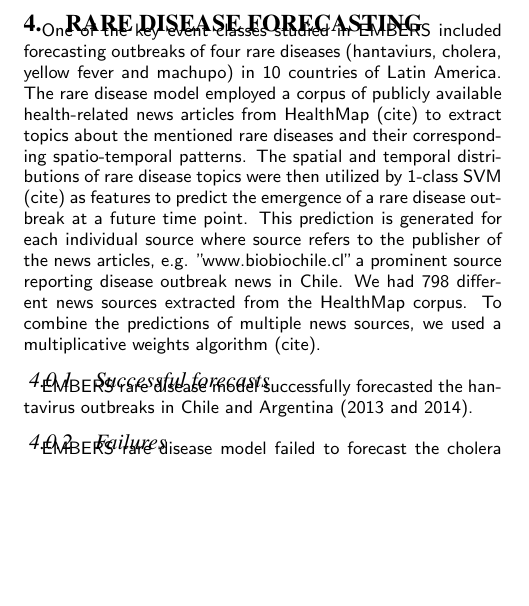
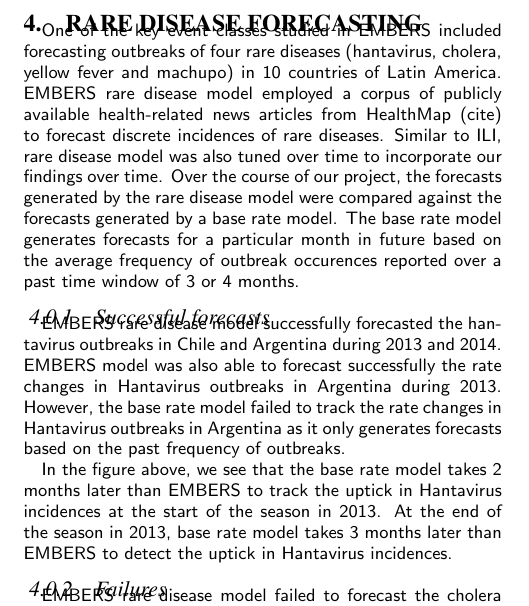
Before and after one commit to sathappanspm/embersExp_KDD2016, a LaTeX paper (embersExp_kdd16.tex, which reads sections/rare_disease.tex): part of page 8 of 9, cut so that both start at the same text, the shorter picture padded with empty space. Compiled offline with pdfLaTeX.

Commit message:
Update rare_disease.tex

```diff
--- a/sections/rare_disease.tex
+++ b/sections/rare_disease.tex
@@ -1,11 +1,16 @@
 \section{Rare Disease Forecasting}
 
-One of the key event classes studied in EMBERS included forecasting outbreaks of four rare diseases (hantaviurs, cholera, yellow fever and machupo) in 10 countries of Latin America. The rare disease model employed a corpus of publicly available health-related news articles from HealthMap (cite) to extract topics about the mentioned rare diseases and their corresponding spatio-temporal patterns. The spatial and temporal distributions of rare disease topics were then utilized by 1-class SVM (cite) as features to predict the emergence of a rare disease outbreak at a future time point. This prediction is generated for each individual source where source refers to the publisher of the news articles, e.g. "www.biobiochile.cl" a prominent source reporting disease outbreak news in Chile. We had 798 different news sources extracted from the HealthMap corpus. To combine the predictions of multiple news sources, we used a multiplicative weights algorithm (cite).
+One of the key event classes studied in EMBERS included forecasting outbreaks of four rare diseases (hantavirus, cholera, yellow fever and machupo) in 10 countries of Latin America. EMBERS rare disease model employed a corpus of publicly available health-related news articles from HealthMap (cite) to forecast discrete incidences of rare diseases. Similar to ILI, rare disease model was also tuned over time to incorporate our findings over time. Over the course of our project, the forecasts generated by the rare disease model were compared against the forecasts generated by a base rate model. The base rate model generates forecasts for a particular month in future based on the average frequency of outbreak occurences reported over a past time window of 3 or 4 months.
 
 
 \subsubsection{Successful forecasts}
 
-EMBERS rare disease model successfully forecasted the hantavirus outbreaks in Chile and Argentina (2013 and 2014).
+EMBERS rare disease model successfully forecasted the hantavirus outbreaks in Chile and Argentina during 2013 and 2014. EMBERS model was also able to forecast successfully the rate changes in Hantavirus outbreaks in Argentina during 2013. However, the base rate model failed to track the rate changes in Hantavirus outbreaks in Argentina as it only generates forecasts based on the past frequency of outbreaks.
+
+% placeholder for figure showing the comparison of base rate model versus EMBERS model fore forecasting rate changes in outbreaks in Argentina
+
+In the figure above, we see that the base rate model takes 2 months later than EMBERS to track the uptick in Hantavirus incidences at the start of the season in 2013. At the end of the season in 2013, base rate model takes 3 months later than EMBERS to detect the uptick in Hantavirus incidences.
+
 
 \subsubsection{Failures}
 
```
